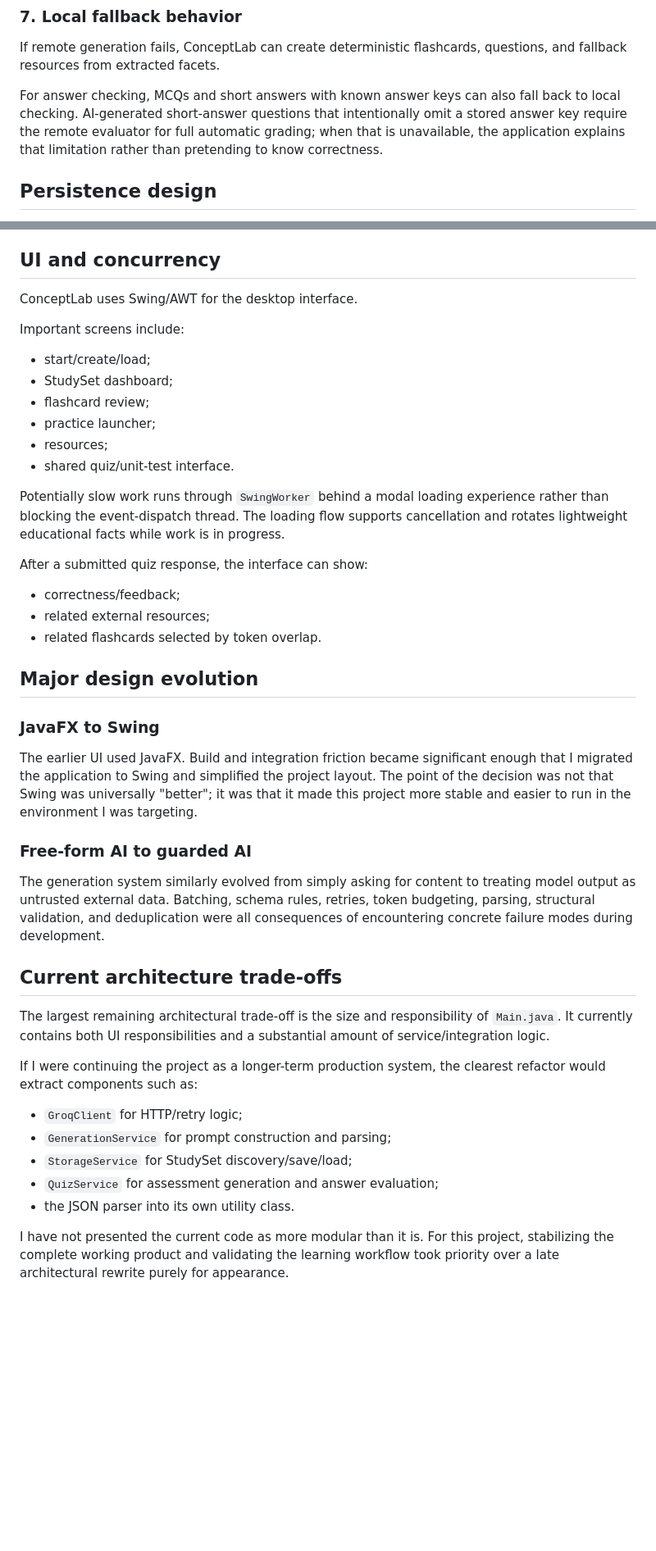
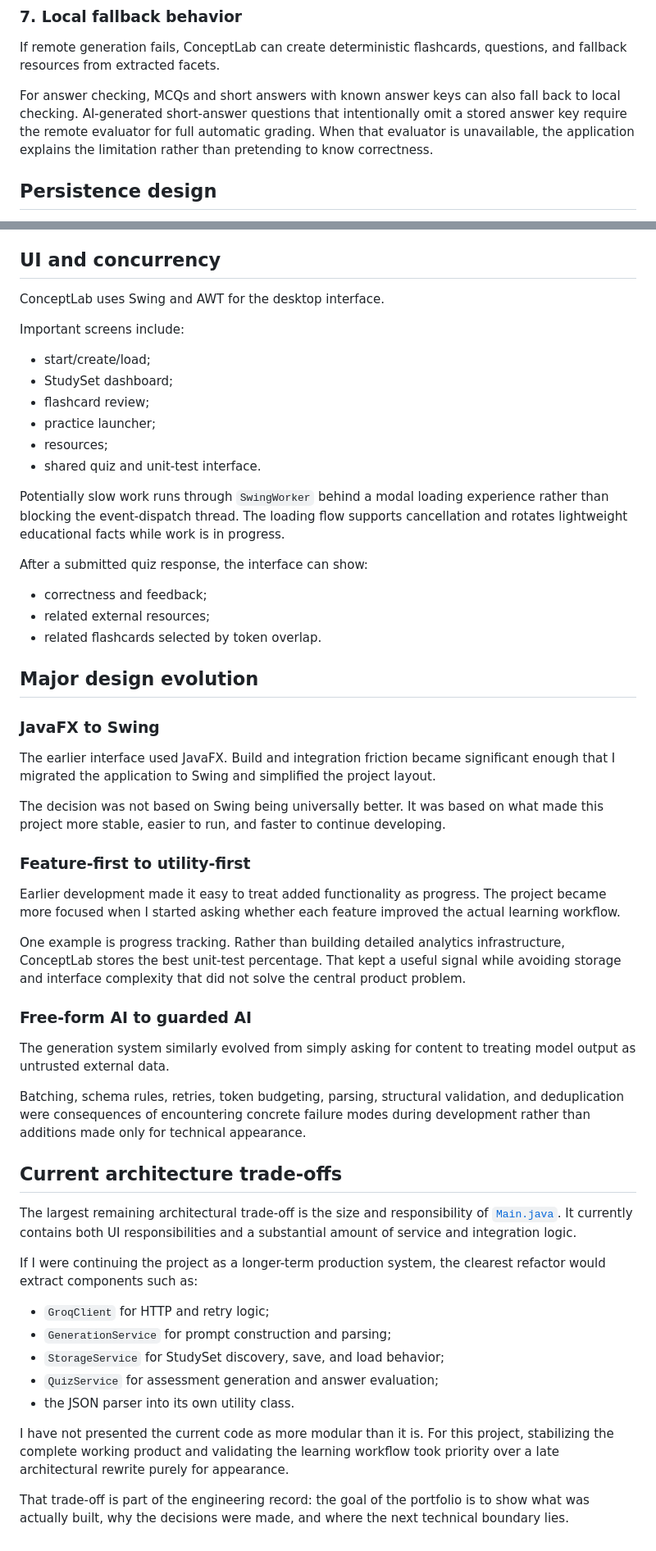
Before and after one commit to kzhu37/ConceptLab.Java-Portfolio, a Markdown page: docs/ARCHITECTURE.md, 2 parts joined by grey strips. Shown at 82% size. Drawn GitHub-style; blank space fills up the shorter version.

```diff
--- a/docs/ARCHITECTURE.md
+++ b/docs/ARCHITECTURE.md
@@ -168,7 +184,7 @@ Only content that survives those checks becomes application data.
 
 If remote generation fails, ConceptLab can create deterministic flashcards, questions, and fallback resources from extracted facets.
 
-For answer checking, MCQs and short answers with known answer keys can also fall back to local checking. AI-generated short-answer questions that intentionally omit a stored answer key require the remote evaluator for full automatic grading; when that is unavailable, the application explains that limitation rather than pretending to know correctness.
+For answer checking, MCQs and short answers with known answer keys can also fall back to local checking. AI-generated short-answer questions that intentionally omit a stored answer key require the remote evaluator for full automatic grading. When that evaluator is unavailable, the application explains the limitation rather than pretending to know correctness.
 
 ## Persistence design
 
@@ -196,7 +212,7 @@ The loader also recognizes older question-record formats, allowing StudySets wri
 
 ## UI and concurrency
 
-ConceptLab uses Swing/AWT for the desktop interface.
+ConceptLab uses Swing and AWT for the desktop interface.
 
 Important screens include:
 
@@ -205,13 +221,13 @@ Important screens include:
 - flashcard review;
 - practice launcher;
 - resources;
-- shared quiz/unit-test interface.
+- shared quiz and unit-test interface.
 
 Potentially slow work runs through `SwingWorker` behind a modal loading experience rather than blocking the event-dispatch thread. The loading flow supports cancellation and rotates lightweight educational facts while work is in progress.
 
 After a submitted quiz response, the interface can show:
 
-- correctness/feedback;
+- correctness and feedback;
 - related external resources;
 - related flashcards selected by token overlap.
 
@@ -219,22 +235,34 @@ After a submitted quiz response, the interface can show:
 
 ### JavaFX to Swing
 
-The earlier UI used JavaFX. Build and integration friction became significant enough that I migrated the application to Swing and simplified the project layout. The point of the decision was not that Swing was universally "better"; it was that it made this project more stable and easier to run in the environment I was targeting.
+The earlier interface used JavaFX. Build and integration friction became significant enough that I migrated the application to Swing and simplified the project layout.
+
+The decision was not based on Swing being universally better. It was based on what made this project more stable, easier to run, and faster to continue developing.
+
+### Feature-first to utility-first
+
+Earlier development made it easy to treat added functionality as progress. The project became more focused when I started asking whether each feature improved the actual learning workflow.
+
+One example is progress tracking. Rather than building detailed analytics infrastructure, ConceptLab stores the best unit-test percentage. That kept a useful signal while avoiding storage and interface complexity that did not solve the central product problem.
 
 ### Free-form AI to guarded AI
 
-The generation system similarly evolved from simply asking for content to treating model output as untrusted external data. Batching, schema rules, retries, token budgeting, parsing, structural validation, and deduplication were all consequences of encountering concrete failure modes during development.
+The generation system similarly evolved from simply asking for content to treating model output as untrusted external data.
+
+Batching, schema rules, retries, token budgeting, parsing, structural validation, and deduplication were consequences of encountering concrete failure modes during development rather than additions made only for technical appearance.
 
 ## Current architecture trade-offs
 
-The largest remaining architectural trade-off is the size and responsibility of `Main.java`. It currently contains both UI responsibilities and a substantial amount of service/integration logic.
+The largest remaining architectural trade-off is the size and responsibility of [`Main.java`](../Main.java). It currently contains both UI responsibilities and a substantial amount of service and integration logic.
 
 If I were continuing the project as a longer-term production system, the clearest refactor would extract components such as:
 
-- `GroqClient` for HTTP/retry logic;
+- `GroqClient` for HTTP and retry logic;
 - `GenerationService` for prompt construction and parsing;
-- `StorageService` for StudySet discovery/save/load;
+- `StorageService` for StudySet discovery, save, and load behavior;
 - `QuizService` for assessment generation and answer evaluation;
 - the JSON parser into its own utility class.
 
 I have not presented the current code as more modular than it is. For this project, stabilizing the complete working product and validating the learning workflow took priority over a late architectural rewrite purely for appearance.
+
+That trade-off is part of the engineering record: the goal of the portfolio is to show what was actually built, why the decisions were made, and where the next technical boundary lies.
```
Also changed, not shown: other parts of docs/ARCHITECTURE.md (+32 -16 lines).
